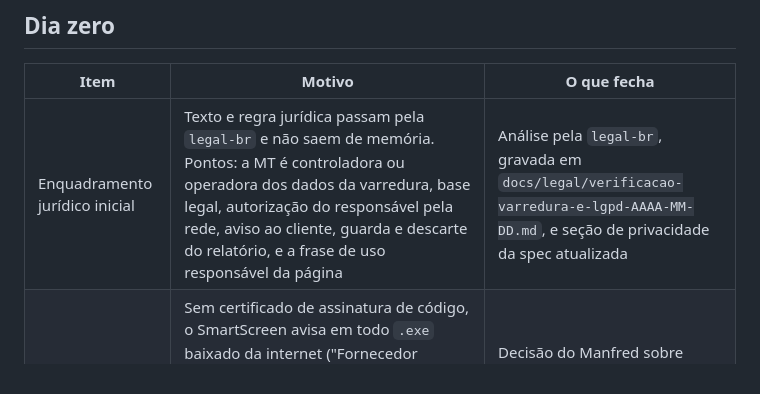
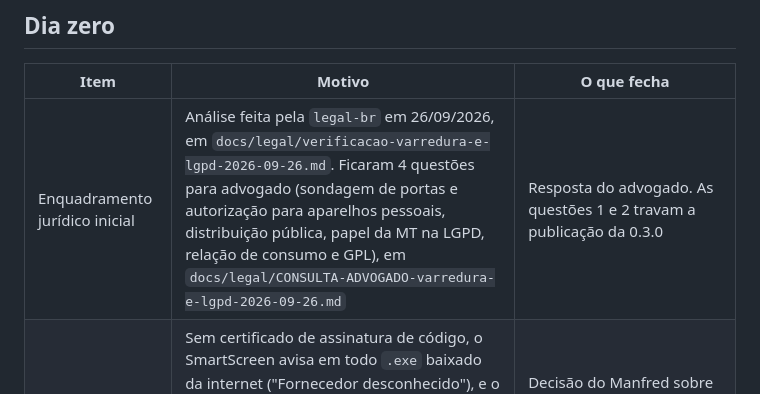
Before and after one commit to manfredjr/maparede, a Markdown page: docs/superpowers/pendencias.md, the part around the change. GitHub-like rendering.

Commit message:
Aponta a pendencia juridica para a analise e a consulta
A linha do enquadramento juridico nas pendencias passa a apontar a
analise e a consulta ao advogado, e o que fecha o item agora e a
resposta do advogado.

Autores: Manfred Heil Junior

```diff
--- a/docs/superpowers/pendencias.md
+++ b/docs/superpowers/pendencias.md
@@ -6,7 +6,7 @@ O que ficou de fora, com o motivo e o que fecha o item.
 
 | Item | Motivo | O que fecha |
 |---|---|---|
-| Enquadramento jurídico inicial | Texto e regra jurídica passam pela `legal-br` e não saem de memória. Pontos: a MT é controladora ou operadora dos dados da varredura, base legal, autorização do responsável pela rede, aviso ao cliente, guarda e descarte do relatório, e a frase de uso responsável da página | Análise pela `legal-br`, gravada em `docs/legal/verificacao-varredura-e-lgpd-AAAA-MM-DD.md`, e seção de privacidade da spec atualizada |
+| Enquadramento jurídico inicial | Análise feita pela `legal-br` em 26/09/2026, em `docs/legal/verificacao-varredura-e-lgpd-2026-09-26.md`. Ficaram 4 questões para advogado (sondagem de portas e autorização para aparelhos pessoais, distribuição pública, papel da MT na LGPD, relação de consumo e GPL), em `docs/legal/CONSULTA-ADVOGADO-varredura-e-lgpd-2026-09-26.md` | Resposta do advogado. As questões 1 e 2 travam a publicação da 0.3.0 |
 | Assinatura digital do `.exe` | Sem certificado de assinatura de código, o SmartScreen avisa em todo `.exe` baixado da internet ("Fornecedor desconhecido"), e o Smart App Control, onde estiver ativo, bloqueia sem oferecer saída. Algum antivírus também pode desconfiar de um programa que varre a rede. O ícone já está em DIB, que evita o bloqueio visto no CronoAula | Decisão do Manfred sobre comprar o certificado. O tipo EV tira o aviso na hora; o OV, depois de um tempo de circulação |
 | Página no endereço novo | O nome mudou para MapNet - MT em 25/09/2026, e a página passa para `mapnet.manfred.com.br`. O endereço antigo foi desligado sem redirecionamento, porque ainda não havia usuários | Seguir `docs/publicacao.md`, seção 3 |
 | Logo do MapNet | A arte atual diz "MAPA REDE". A página usa só o símbolo de rede com o nome em texto | O Manfred enviar a arte com "MAPNET", de preferência com fundo transparente |
```
